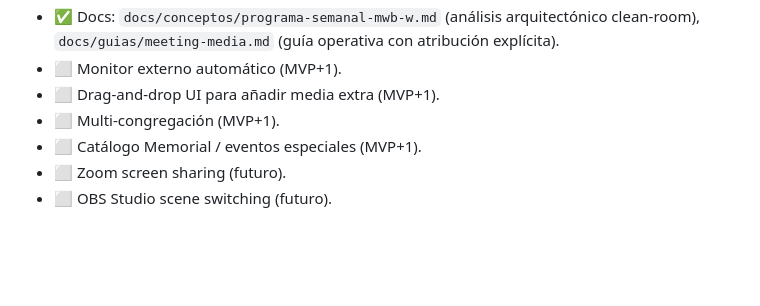
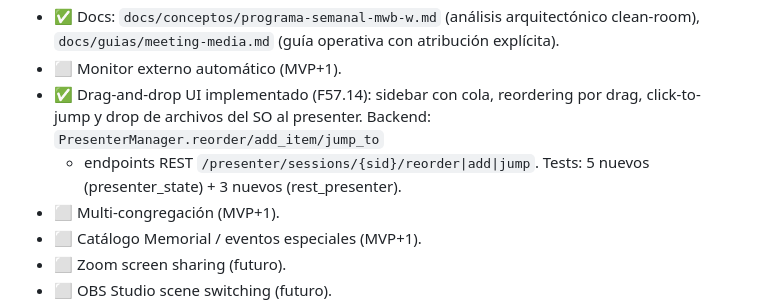
Before and after one commit to elimorals/jw-agent-toolkit, a Markdown page: docs/ROADMAP.md, the part around the change. GitHub-like rendering; blank space fills up the shorter version.

```diff
--- a/docs/ROADMAP.md
+++ b/docs/ROADMAP.md
@@ -1364,7 +1364,11 @@ no de un módulo grande.
   arquitectónico clean-room), `docs/guias/meeting-media.md` (guía
   operativa con atribución explícita).
 - ⬜ Monitor externo automático (MVP+1).
-- ⬜ Drag-and-drop UI para añadir media extra (MVP+1).
+- ✅ Drag-and-drop UI implementado (F57.14): sidebar con cola,
+  reordering por drag, click-to-jump y drop de archivos del SO al
+  presenter. Backend: `PresenterManager.reorder/add_item/jump_to`
+  + endpoints REST `/presenter/sessions/{sid}/reorder|add|jump`.
+  Tests: 5 nuevos (presenter_state) + 3 nuevos (rest_presenter).
 - ⬜ Multi-congregación (MVP+1).
 - ⬜ Catálogo Memorial / eventos especiales (MVP+1).
 - ⬜ Zoom screen sharing (futuro).
```
Also changed, not shown: docs/guias/meeting-media.md (+17 -1 lines).
